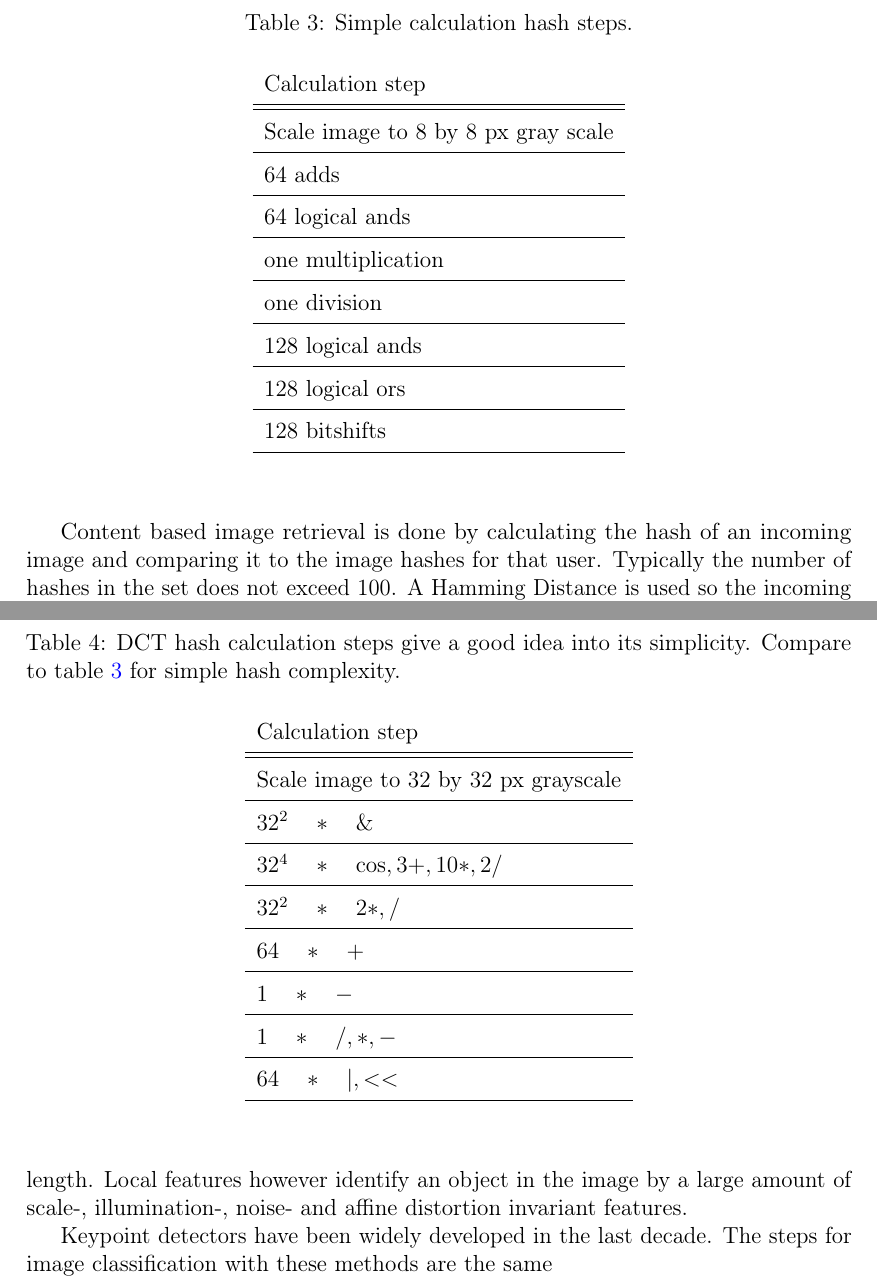
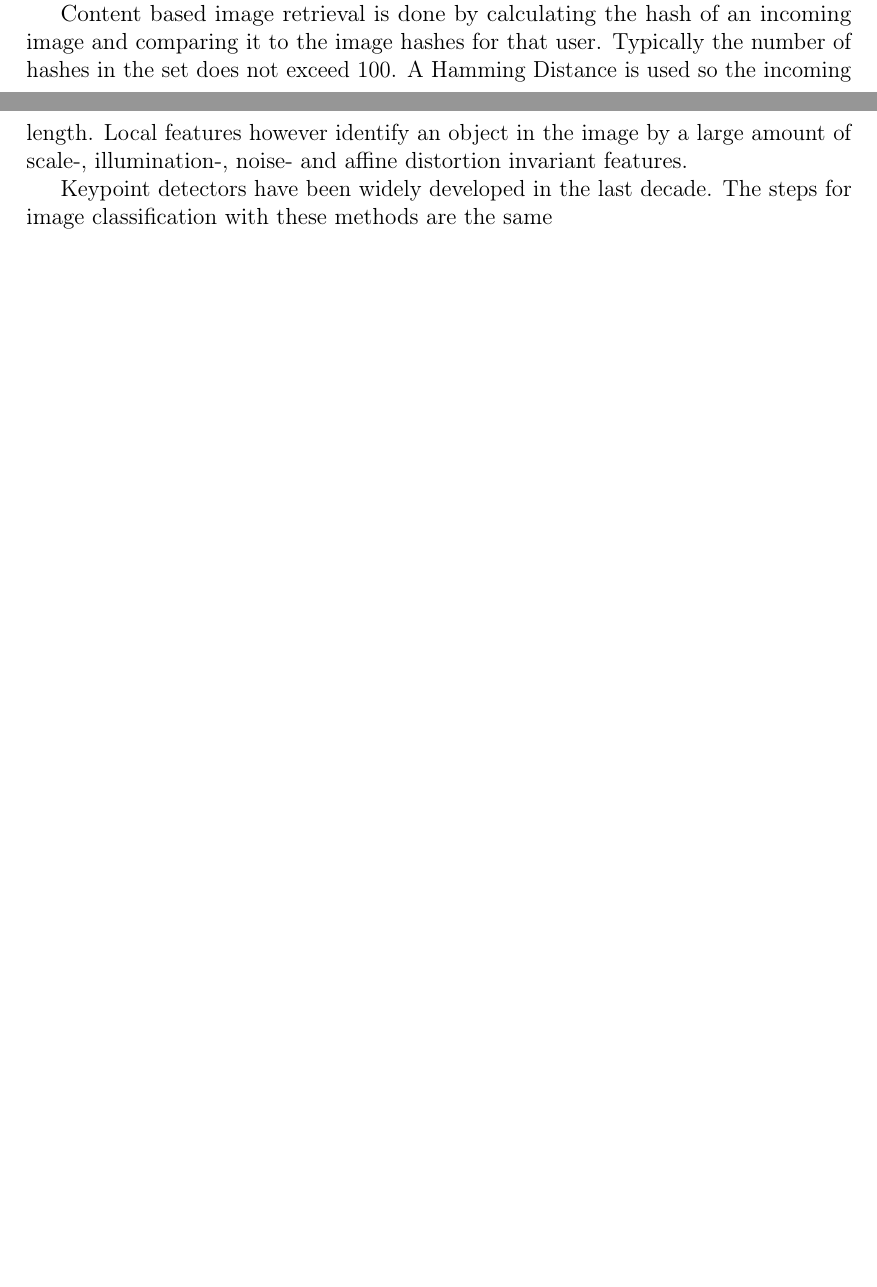
Before and after one commit to sulmanen/hash-thesis, a LaTeX thesis (hash.tex): two parts of pages 14 and 16 of 69 before the commit and two parts of pages 13 and 15 of 68 after it, joined at a grey line, cut at the place of the change, the shorter picture padded with empty space. Compiled offline with pdfLaTeX; a LaTeX package or settings file that is missing is left out.

Commit message:
general clean up

```diff
--- a/hash.tex
+++ b/hash.tex
@@ -525,45 +525,14 @@ The second part (eq. \ref{simplehasheqmirror})of the hash is calculated on the m
   \end{split}
 \end{equation}
 
-A simple hash is simple and fast to calculate so it meets all the criteria in table \ref{hashcriteria}. The calculation steps are in table \ref{simplesteps}. A single simple hash takes on average 70ms on Matlab 2015a on a Mid 2014 13 inch Macbook Pro.
-
-\def\arraystretch{1.5}
-\begin{table}[htb]
-\caption{Simple calculation hash steps.}
-\label{simplesteps}
-\begin{center}
-\begin{tabular}{lp{0.5\linewidth}}
-  Calculation step\\
-  \hline \hline
-  Scale image to 8 by 8 px gray scale\\
-  \hline
-  64 adds\\
-  \hline
-  64 logical ands\\
-  \hline
-  one multiplication\\
-  \hline
-  one division\\
-  \hline
-  128 logical ands\\
-  \hline
-  128 logical ors\\
-  \hline
-  128 bitshifts\\
-  \hline
-\end{tabular}
-\end{center}\end{table}
-
-As shown in table \ref{simplesteps}, the simple hash is very simple to calculate. It is also fast as mentioned earlier. Out of the methods presented in this paper it is the fastest to understand and the fastest to implement. Yet, it should perform well for isotropically scaled images and the thresholding ensures that any uniform change to pixel data where the relationships between the pixels stay the same \cite{Zauner2010}. Any nonuniform changes to pixel values especially relating to moving pixel positions relative to the original image will perform poorly.
+A simple hash is simple and fast to calculate so it meets all the criteria in table \ref{hashcriteria}. A single simple hash takes on average 70ms on Matlab 2015a on a Mid 2014 13 inch Macbook Pro. Out of the methods presented in this paper it is the fastest to understand and the fastest to implement. Yet, it should perform well for isotropically scaled images and the thresholding ensures that any uniform change to pixel data where the relationships between the pixels stay the same \cite{Zauner2010}. Any nonuniform changes to pixel values especially relating to moving pixel positions relative to the original image will perform poorly.
 
 Content based image retrieval is done by calculating the hash of an incoming image and comparing it to the image hashes for that user. Typically the number of hashes in the set does not exceed 100. A Hamming Distance is used so the incoming image hash and a hash in the database may differ by $n$ bits where $n$ is the Hamming Distance.
-
 
 \subsubsection{DCT based hash}
 According to \cite{Gonzalez2002}, many ''transform coding systems are based on the DCT, which provides a good compromised between information packing ability and computational complexity'', properties which are in accordance with requirements for perceptual hashes in table \ref{hashcriteria}. A DCT based hash is formed using a gray scale scaled version of the image, a DCT transform of the scaled image and thresholding to produce a $L=64$ bit hash. Unlike the simple hash, DCT hash operates in the frequency domain. Especially the low frequency DCT image components are difficult to change without visually altering the image \cite{Fridrich1999}.
 
 To create the hash, the image is reduced to $32$ by $32$ px gray scale. From the result, the most significant byte of the pixel (reduced image) is used. A $N =32$ DCT eq. \ref{dcteq} is applied to the reduced image and the coefficients are set according to equation \ref{dctcoefeq}.
-
 
 Using only $N = 8$ (top left corner) of the $N=32$ DCT, the average of the result is calculated and origin result value is discarded as it would throw off the average. The use of average as a threshold is unlike \cite{Coskun2004} where the median is used. The bits of the hash are set to 1 or 0 if the DCT-value is above or below average respectively according to eq. \ref{simplehasheq}.
 
@@ -588,29 +557,3 @@ The image is scaled down to 32 by 32 px gray scale and the most significant byte
 \label{dctkernels}
 \end{figure}
 
-\def\arraystretch{1.5}
-\begin{table}[htb]
-\caption{DCT hash calculation steps give a good idea into its simplicity. Compare to table \ref{simplesteps} for simple hash complexity.}
-\label{dctsteps}
-\begin{center}
-\begin{tabular}{lp{0.5\linewidth}}
-  Calculation step\\
-  \hline\hline
-  Scale image to 32 by 32 px grayscale\\
-  \hline
-  $32^2\quad*\quad \&$ \\
-  \hline
-  $32^4 \quad*\quad \cos, 3+, 10*, 2/$ \\
-  \hline
-  $32^2\quad*\quad 2*, /$\\
-  \hline
-  $64 \quad*\quad +$\\
-  \hline
-  $1 \quad*\quad -$\\
-  \hline
-  $1 \quad*\quad /, *, -$\\
-  \hline
-  $64 \quad*\quad |, <<$\\
-  \hline
-\end{tabular}
-\end{center}\end{table}
```
Also changed, not shown: hash.tex (7 more changed lines).
